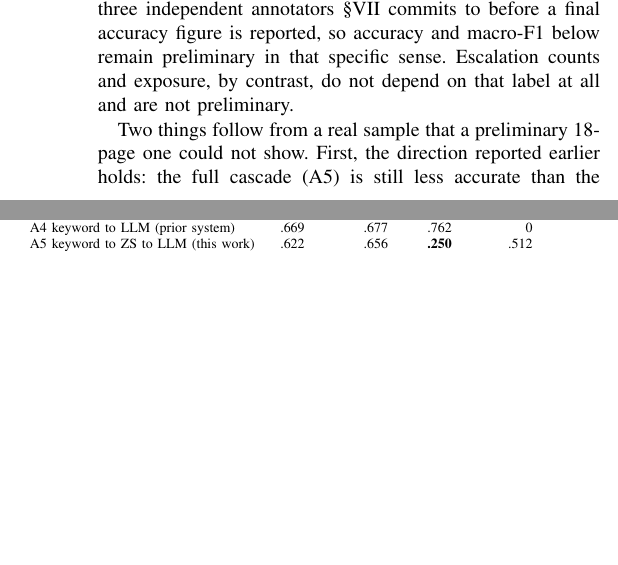
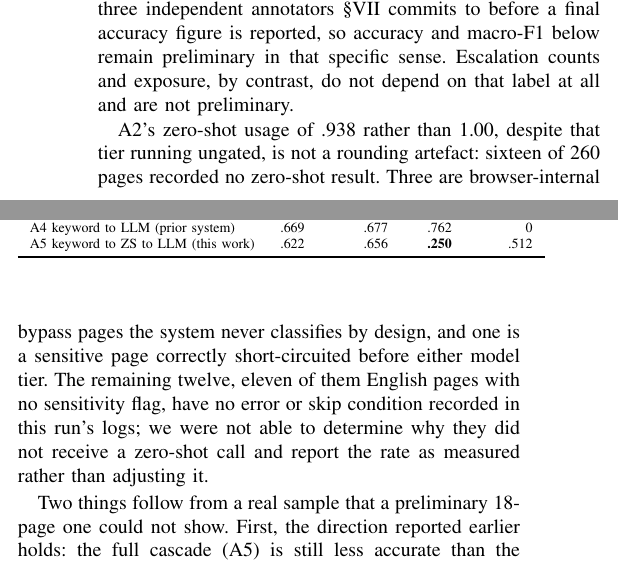
Before and after one commit to AyushK0808/web2music, a LaTeX paper (paper/main.tex): two parts of the columns of page 10 of 17, joined at a grey line, cut so that both start at the same text, the shorter picture padded with empty space. Compiled offline with pdfLaTeX.

Commit message:
Item 9: explain A2's .938 zero-shot rate with verified breakdown -- corrects reviewer's incorrect non-English guess

```diff
--- a/paper/main.tex
+++ b/paper/main.tex
@@ -966,6 +966,15 @@ A5 keyword to ZS to LLM (this work) & .622 & .656 & \textbf{.250} & .512 \\
 \end{center}
 \end{table}
 
+A2's zero-shot usage of .938 rather than 1.00, despite that tier running
+ungated, is not a rounding artefact: sixteen of 260 pages recorded no
+zero-shot result. Three are browser-internal bypass pages the system never
+classifies by design, and one is a sensitive page correctly short-circuited
+before either model tier. The remaining twelve, eleven of them English pages
+with no sensitivity flag, have no error or skip condition recorded in this
+run's logs; we were not able to determine why they did not receive a
+zero-shot call and report the rate as measured rather than adjusting it.
+
 Two things follow from a real sample that a preliminary 18-page one could not
 show. First, the direction reported earlier holds: the full cascade (A5) is
 still less accurate than the keyword-to-LLM design it replaces (A4), by 4.7
```
